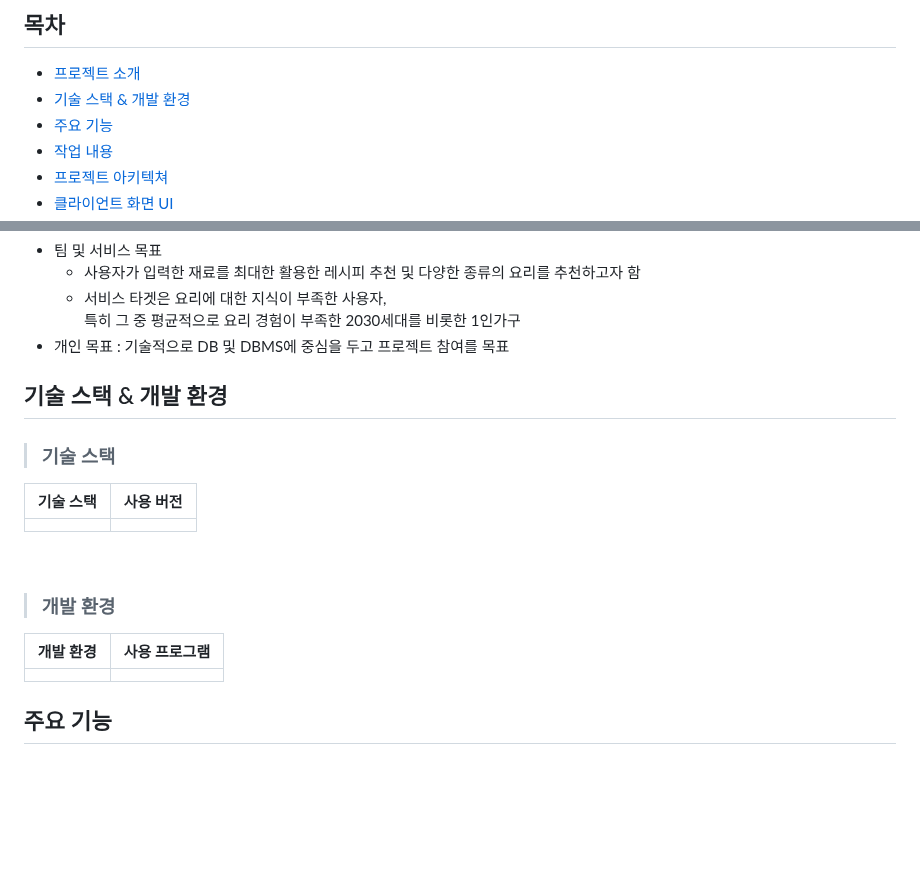
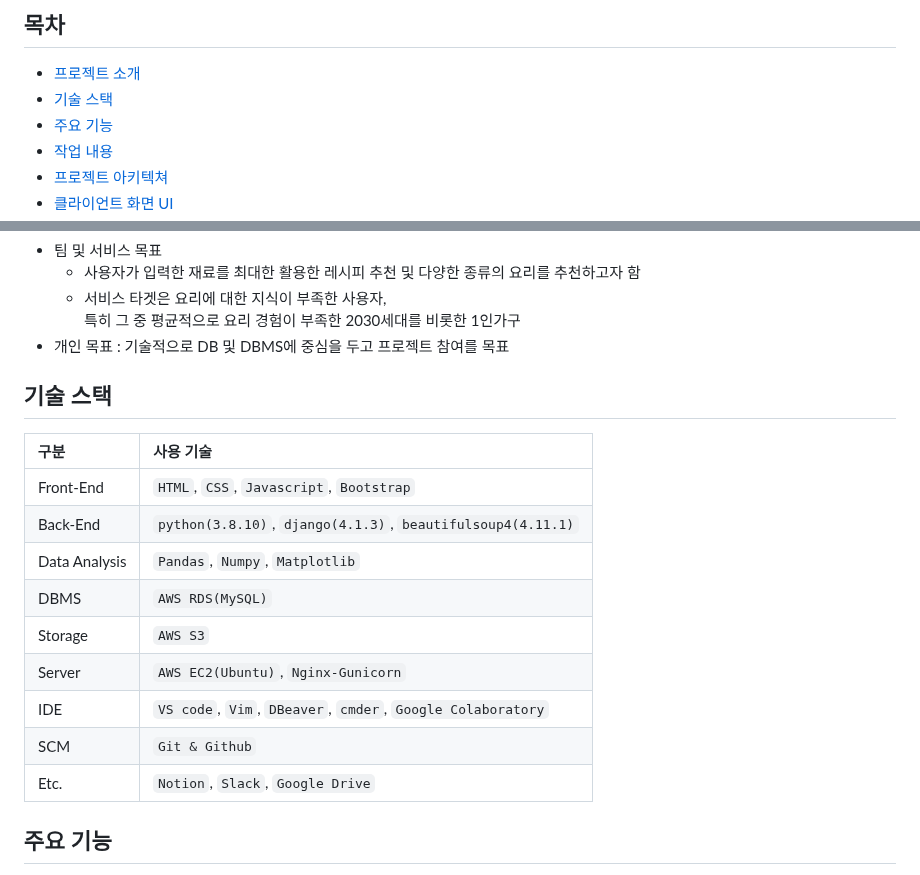
Before and after one commit to choiwanmin/OMC_project_review, a Markdown page: README.md, 2 parts joined by grey strips. Drawn GitHub-style; blank space fills up the shorter version.

```diff
--- a/README.md
+++ b/README.md
@@ -3,7 +3,7 @@
 
 ## 목차
 * [프로젝트 소개](#프로젝트-소개)
-* [기술 스택 & 개발 환경](#기술-스택--개발-환경)
+* [기술 스택](#기술-스택)
 * [주요 기능](#주요-기능)
 * [작업 내용](#작업-내용)
 * [프로젝트 아키텍쳐](#프로젝트-아키텍쳐)
@@ -23,19 +23,18 @@
   * 서비스 타겟은 요리에 대한 지식이 부족한 사용자,<br>특히 그 중 평균적으로 요리 경험이 부족한 2030세대를 비롯한 1인가구
 * 개인 목표 : 기술적으로 DB 및 DBMS에 중심을 두고 프로젝트 참여를 목표
 
-## 기술 스택 & 개발 환경
-> ### 기술 스택
-|기술 스택|사용 버전|
+## 기술 스택
+|구분|사용 기술|
 |:---|:---|
-|    |    |
-
-<br/>
-
-> ### 개발 환경
-
-|개발 환경|사용 프로그램|
-|:---|:---|
-|    |    |
+|Front-End|`HTML`, `CSS`, `Javascript`, `Bootstrap`|
+|Back-End|`python(3.8.10)`, `django(4.1.3)`, `beautifulsoup4(4.11.1)`|
+|Data Analysis|`Pandas`, `Numpy`, `Matplotlib`|
+|DBMS|`AWS RDS(MySQL)`|
+|Storage|`AWS S3`|
+|Server|`AWS EC2(Ubuntu)`, `Nginx-Gunicorn`|
+|IDE|`VS code`, `Vim`, `DBeaver`, `cmder`, `Google Colaboratory`|
+|SCM|`Git & Github`|
+|Etc.|`Notion`, `Slack`, `Google Drive`|
 
 ## 주요 기능
 * 회원가입 및 로그인
```
